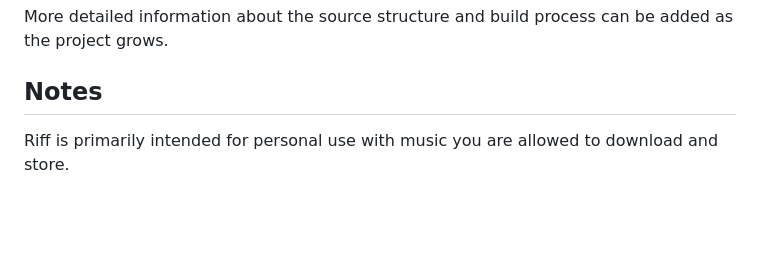
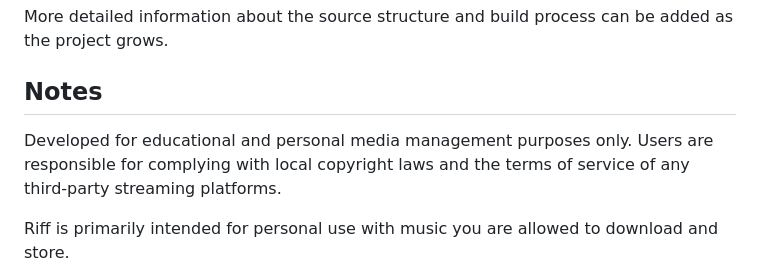
Before and after one commit to rootscripts/riff, a Markdown page: README.md, the part around the change. Drawn GitHub-style; blank space fills up the shorter version.

Commit message:
Clarify usage and copyright responsibilities
Added a note regarding copyright compliance and usage.

```diff
--- a/README.md
+++ b/README.md
@@ -150,6 +150,8 @@ More detailed information about the source structure and build process can be ad
 
 ## Notes
 
+Developed for educational and personal media management purposes only. Users are responsible for complying with local copyright laws and the terms of service of any third-party streaming platforms.
+
 Riff is primarily intended for personal use with music you are allowed to download and store.
 
 When downloading content from third-party services, make sure your use of that content follows the service's rules and the laws that apply to you.
```
